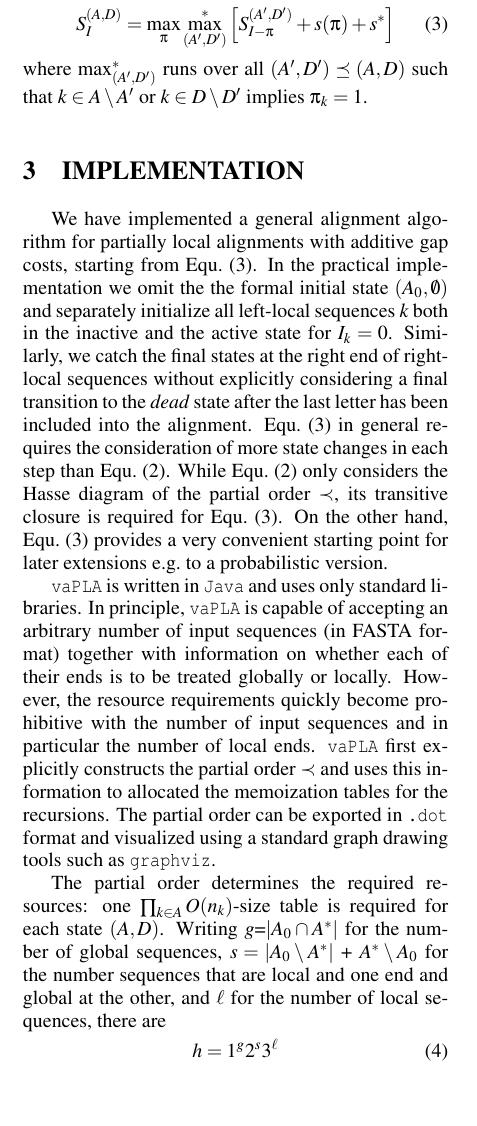
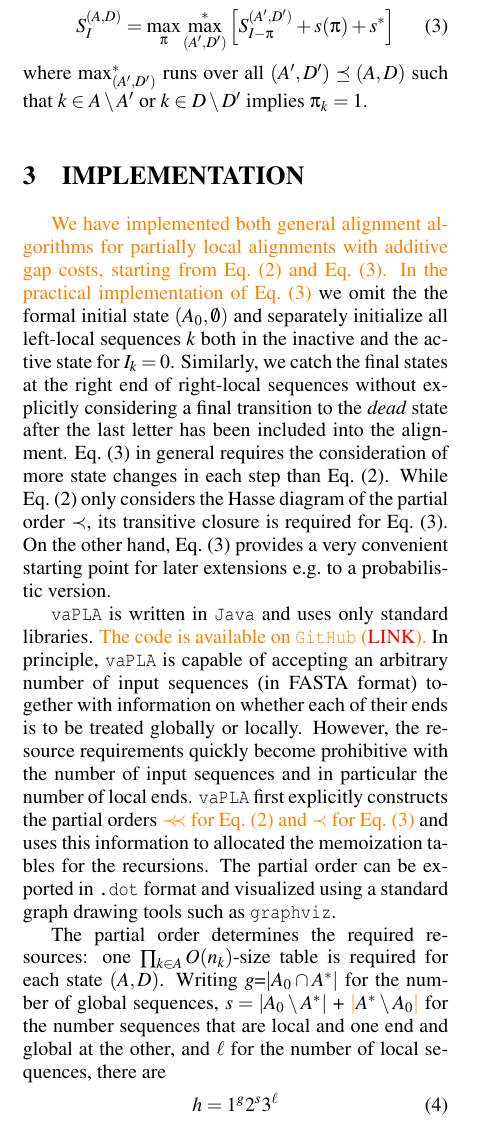
Before and after one commit to Nunca131/implementationGLOCAL, a LaTeX document (implementGLOCAL.tex): part of one column of page 4 of 8, cut so that both start at the same text, the shorter picture padded with empty space. Compiled offline with pdfLaTeX.

Commit message:
minor changes, please check

```diff
--- a/implementGLOCAL.tex
+++ b/implementGLOCAL.tex
@@ -278,29 +278,31 @@ $k\in A\setminus A'$ or $k\in D\setminus D'$ implies $\pi_k=1$.
 
 \section{\uppercase{Implementation}}
 
-We have implemented a general alignment algorithm for partially local
-alignments with additive gap costs, starting from
-Equ.~(\ref{eq:maxrec2}). In the practical implementation we omit the the
+\NR{We have implemented both general alignment algorithms for partially local
+alignments with additive gap costs, starting from Eq.~(\ref{eq:maxrec}) and
+Eq.~(\ref{eq:maxrec2}). In the practical implementation of Eq.~(\ref{eq:maxrec2})} we omit the the
 formal initial state $(A_0,\emptyset)$ and separately initialize all
 left-local sequences $k$ both in the inactive and the active state for
 $I_k=0$. Similarly, we catch the final states at the right end of
 right-local sequences without explicitly considering a final transition to
 the \textit{dead} state after the last letter has been included into the
-alignment. Equ.~(\ref{eq:maxrec2}) in general requires the consideration of
-more state changes in each step than Equ.~(\ref{eq:maxrec}). While
-Equ.~(\ref{eq:maxrec}) only considers the Hasse diagram of the partial
+alignment. Eq.~(\ref{eq:maxrec2}) in general requires the consideration of
+more state changes in each step than Eq.~(\ref{eq:maxrec}). While
+Eq.~(\ref{eq:maxrec}) only considers the Hasse diagram of the partial
 order $\prec$, its transitive closure is required for
-Equ.~(\ref{eq:maxrec2}). On the other hand, Equ.~(\ref{eq:maxrec2}) provides
+Eq.~(\ref{eq:maxrec2}). On the other hand, Eq.~(\ref{eq:maxrec2}) provides
 a very convenient starting point for later extensions e.g.\ to a
 probabilistic version.
 
 \SAFTWARE{} is written in \texttt{Java} and uses only standard libraries.
+\NR{The code is available on \texttt{GitHub} (\TODO{LINK}).}
 In principle, \SAFTWARE{} is capable of accepting an arbitrary number of
 input sequences (in FASTA format) together with information on whether
   each of their ends is to be treated globally or locally. However, the
 resource requirements quickly become prohibitive with the number of input
 sequences and in particular the number of local ends. \SAFTWARE{} first
-explicitly constructs the partial order $\prec$ and uses this information
+explicitly constructs the partial orders \NR{$\pprec$ for Eq.~(\ref{eq:maxrec})
+and $\prec$ for Eq.~(\ref{eq:maxrec2})} and uses this information
 to allocated the memoization tables for the recursions. The partial order
 can be exported in \texttt{.dot} format and visualized using a standard
 graph drawing tools such as \texttt{graphviz}.
@@ -308,7 +310,7 @@ graph drawing tools such as \texttt{graphviz}.
 The partial order determines the required resources: one
 $\prod_{k\in A} O(n_k)$-size table is required for each state $(A,D)$.
 Writing $g$=$|A_0\cap A^*|$ for the number of global sequences,
-$s=|A_0\setminus A^*|$ + $A^*\setminus A_0$ for the number sequences that
+$s=|A_0\setminus A^*|$ + \NR{$|$}$A^*\setminus A_0$\NR{$|$} for the number sequences that
 are local and one end and global at the other, and $\ell$ for the number of
 local sequences, there are
 \begin{equation}
```
Also changed, not shown: implementGLOCAL.tex (28 more changed lines).
